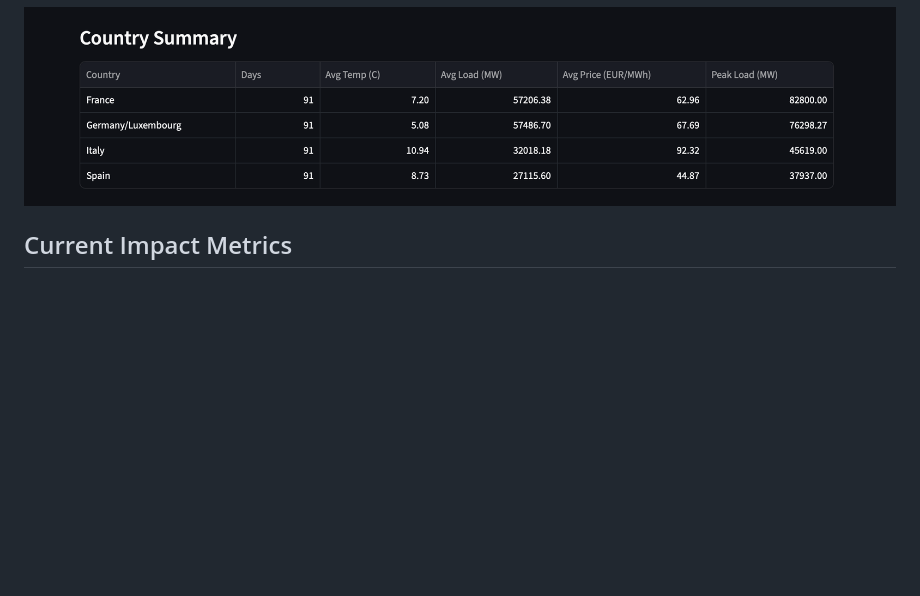
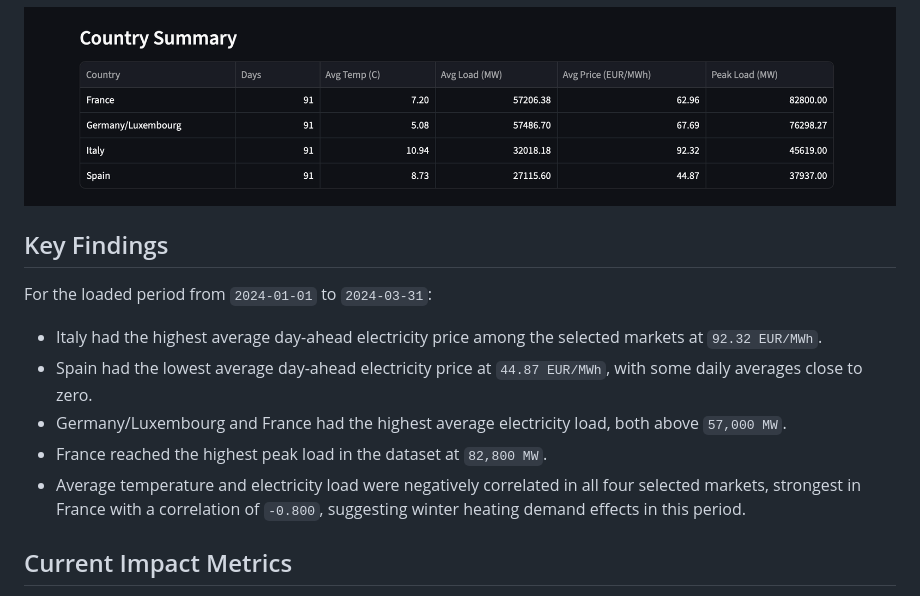
Before and after one commit to mohammadids/european-energy-weather-pipeline, a Markdown page: README.md, the part around the change. Rendered like a GitHub page; blank space fills up the shorter version.

Commit message:
Add data-backed key findings

```diff
--- a/README.md
+++ b/README.md
@@ -136,6 +136,16 @@ Country summary table generated from the PostgreSQL analytics mart:
 
 ![Country summary](docs/screenshots/country-summary.png)
 
+## Key Findings
+
+For the loaded period from `2024-01-01` to `2024-03-31`:
+
+- Italy had the highest average day-ahead electricity price among the selected markets at `92.32 EUR/MWh`.
+- Spain had the lowest average day-ahead electricity price at `44.87 EUR/MWh`, with some daily averages close to zero.
+- Germany/Luxembourg and France had the highest average electricity load, both above `57,000 MW`.
+- France reached the highest peak load in the dataset at `82,800 MW`.
+- Average temperature and electricity load were negatively correlated in all four selected markets, strongest in France with a correlation of `-0.800`, suggesting winter heating demand effects in this period.
+
 ## Current Impact Metrics
 
 - Countries tracked: 4 (`IT`, `FR`, `ES`, `DE_LU`).
```
